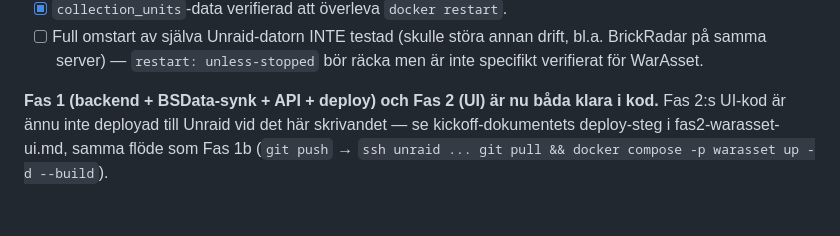
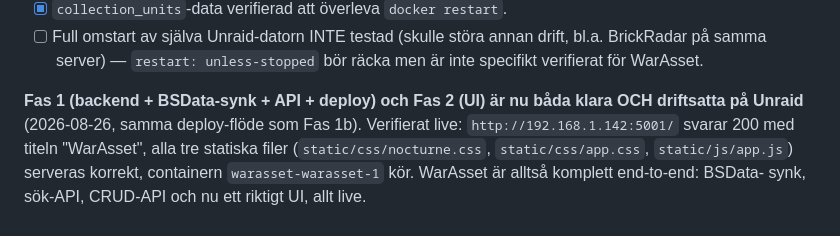
Before and after one commit to Sivan87/WarAsset, a Markdown page: TODO.md, the part around the change. Rendered like a GitHub page.

Commit message:
TODO: bekräfta att Fas 2-UI:t är driftsatt på Unraid

```diff
--- a/TODO.md
+++ b/TODO.md
@@ -113,7 +113,9 @@ vad som täcktes.
   räcka men är inte specifikt verifierat för WarAsset.
 
 **Fas 1 (backend + BSData-synk + API + deploy) och Fas 2 (UI) är nu båda
-klara i kod.** Fas 2:s UI-kod är ännu inte deployad till Unraid vid det här
-skrivandet — se kickoff-dokumentets deploy-steg i fas2-warasset-ui.md,
-samma flöde som Fas 1b (`git push` → `ssh unraid ... git pull && docker
-compose -p warasset up -d --build`).
+klara OCH driftsatta på Unraid** (2026-08-26, samma deploy-flöde som
+Fas 1b). Verifierat live: `http://192.168.1.142:5001/` svarar 200 med
+titeln "WarAsset", alla tre statiska filer (`static/css/nocturne.css`,
+`static/css/app.css`, `static/js/app.js`) serveras korrekt, containern
+`warasset-warasset-1` kör. WarAsset är alltså komplett end-to-end: BSData-
+synk, sök-API, CRUD-API och nu ett riktigt UI, allt live.
```
